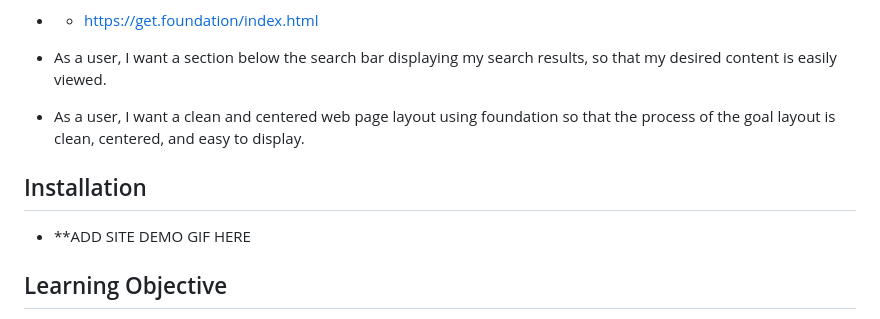
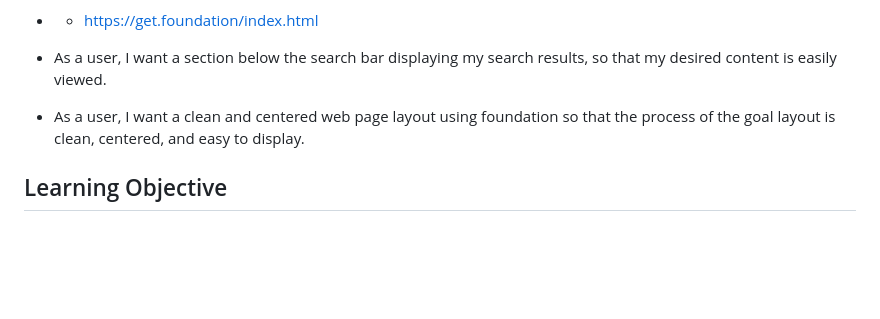
Before and after one commit to Migsrkrd/EZ-Stream, a Markdown page: README.md, the part around one of its changes. Rendered like a GitHub page; blank space fills up the shorter version.

```diff
--- a/README.md
+++ b/README.md
@@ -37,10 +37,6 @@ Collaboration, teamwork, and communication were all important tools we had to ut
 - As a user, I want a clean and centered web page layout using foundation so that the process of the goal layout is clean, centered, and easy to display.
 
 
-## Installation
-
-- **ADD SITE DEMO GIF HERE
-
 ## Learning Objective
 
 This project gave our group exposure to working on a application in  group setting. We had to utilize the git work flow to keep our indivuidual work organize and utilized the push and pul methods to make sure our work was integrated with the main code. We got valuable exposure to creating an application that used API calls to display information and functionality. We also had to utilize several third party APIs, CSS framework libraries, and JS libraries in order to make our application functional and dynamic.
```
Also changed, not shown: other parts of README.md (+2 -2 lines).
